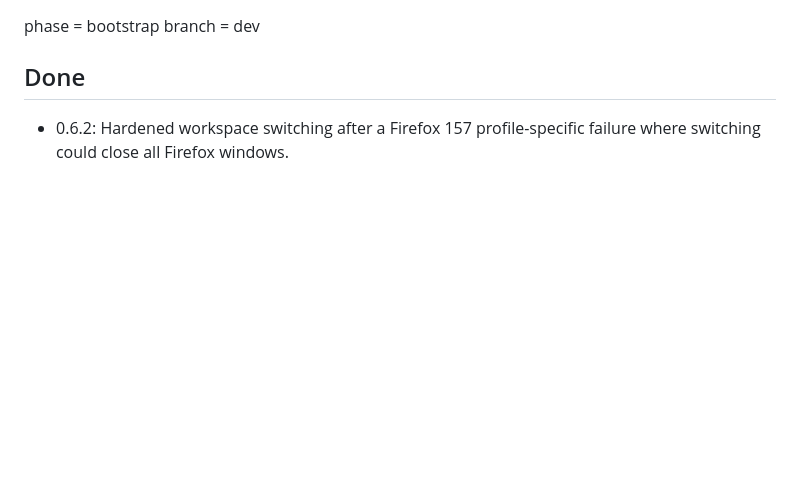
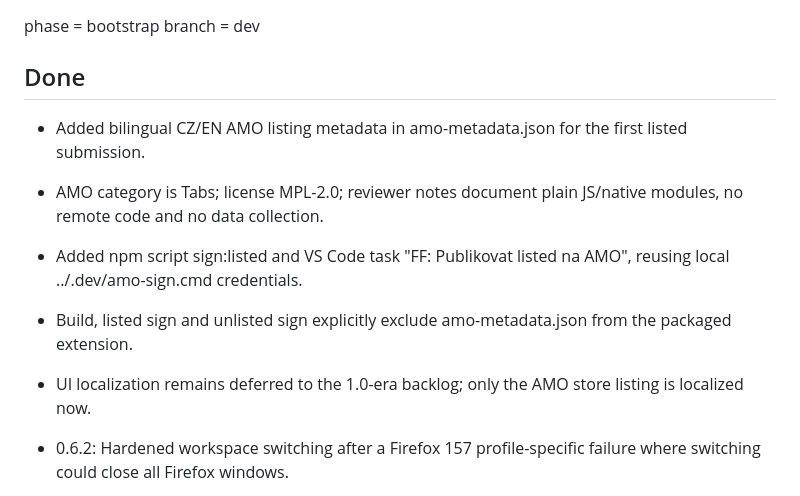
Before and after one commit to dvestezarzlkl/firefox-workspace-manager, a Markdown page: workstate.md, the part around the change. GitHub-like rendering; blank space fills up the shorter version.

Commit message:
docs: record listed AMO publication tooling

```diff
--- a/workstate.md
+++ b/workstate.md
@@ -8,6 +8,12 @@ phase = bootstrap
 branch = dev
 
 ## Done
+
+- Added bilingual CZ/EN AMO listing metadata in amo-metadata.json for the first listed submission.
+- AMO category is Tabs; license MPL-2.0; reviewer notes document plain JS/native modules, no remote code and no data collection.
+- Added npm script sign:listed and VS Code task "FF: Publikovat listed na AMO", reusing local ../.dev/amo-sign.cmd credentials.
+- Build, listed sign and unlisted sign explicitly exclude amo-metadata.json from the packaged extension.
+- UI localization remains deferred to the 1.0-era backlog; only the AMO store listing is localized now.
 
 - 0.6.2: Hardened workspace switching after a Firefox 157 profile-specific failure where switching could close all Firefox windows.
 - Switch no longer marks/detaches the current workspace before target restore. Existing windows remain live and mapped until the target is proven alive.
```
